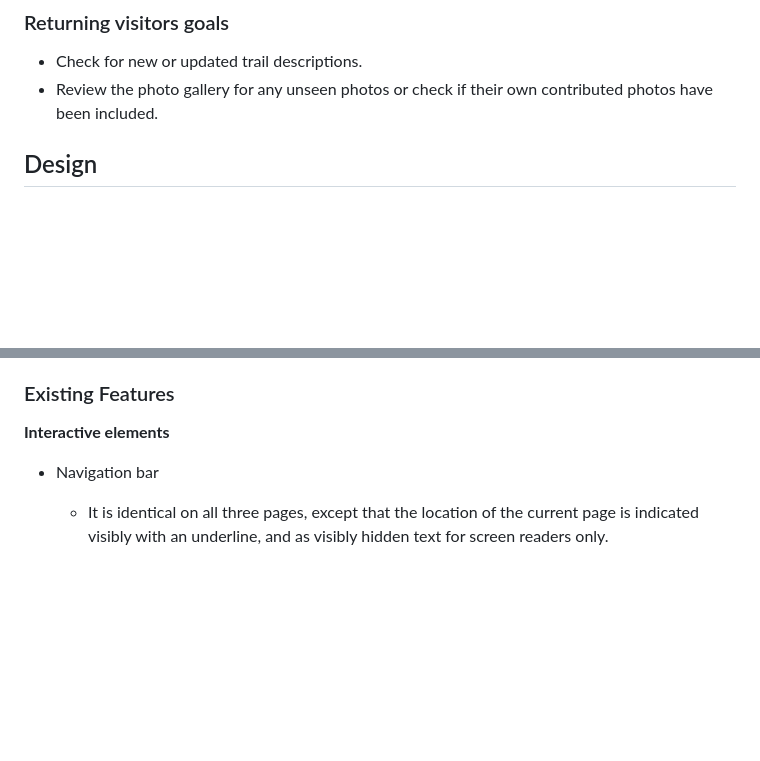
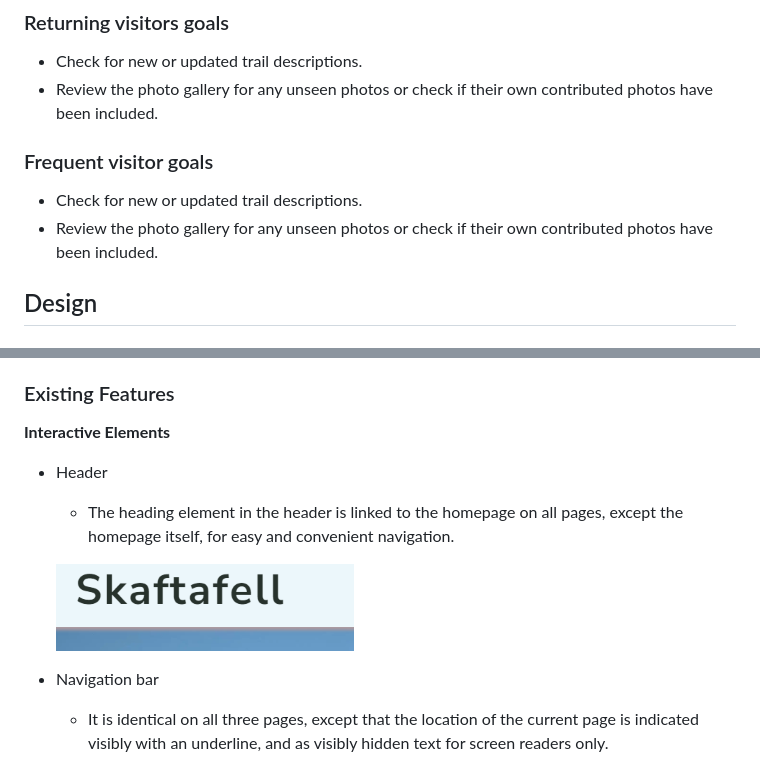
Before and after one commit to g-omarsdottir/skaftafell, a Markdown page: README.md, 2 parts joined by grey strips. Rendered like a GitHub page; pictures changed too: documention/features-header.png (added); blank space fills up the shorter version.

Commit message:
Fix styles on README for better overview

```diff
--- a/README.md
+++ b/README.md
@@ -22,6 +22,11 @@ Skaftafell is a Nature Reserve located in the south-west of Iceland at the foot
 ### Returning visitors goals
 - Check for new or updated trail descriptions.
 - Review the photo gallery for any unseen photos or check if their own contributed photos have been included.
+
+### Frequent visitor goals
+- Check for new or updated trail descriptions.
+- Review the photo gallery for any unseen photos or check if their own contributed photos have been included.
+
 
 ## Design
 
@@ -89,7 +94,12 @@ Testing results of color contrast check for readability and web accessibility ar
 
 ### Existing Features
 
-**Interactive elements**
+**Interactive Elements**
+
+- Header
+    - The heading element in the header is linked to the homepage on all pages, except the homepage itself, for easy and convenient navigation.
+
+    ![Header](/documention/features-header.png)
 
 - Navigation bar
     - It is identical on all three pages, except that the location of the current page is indicated visibly with an underline, and as visibly hidden text for screen readers only.
```
Also changed, not shown: other parts of README.md (+10 -10 lines).
